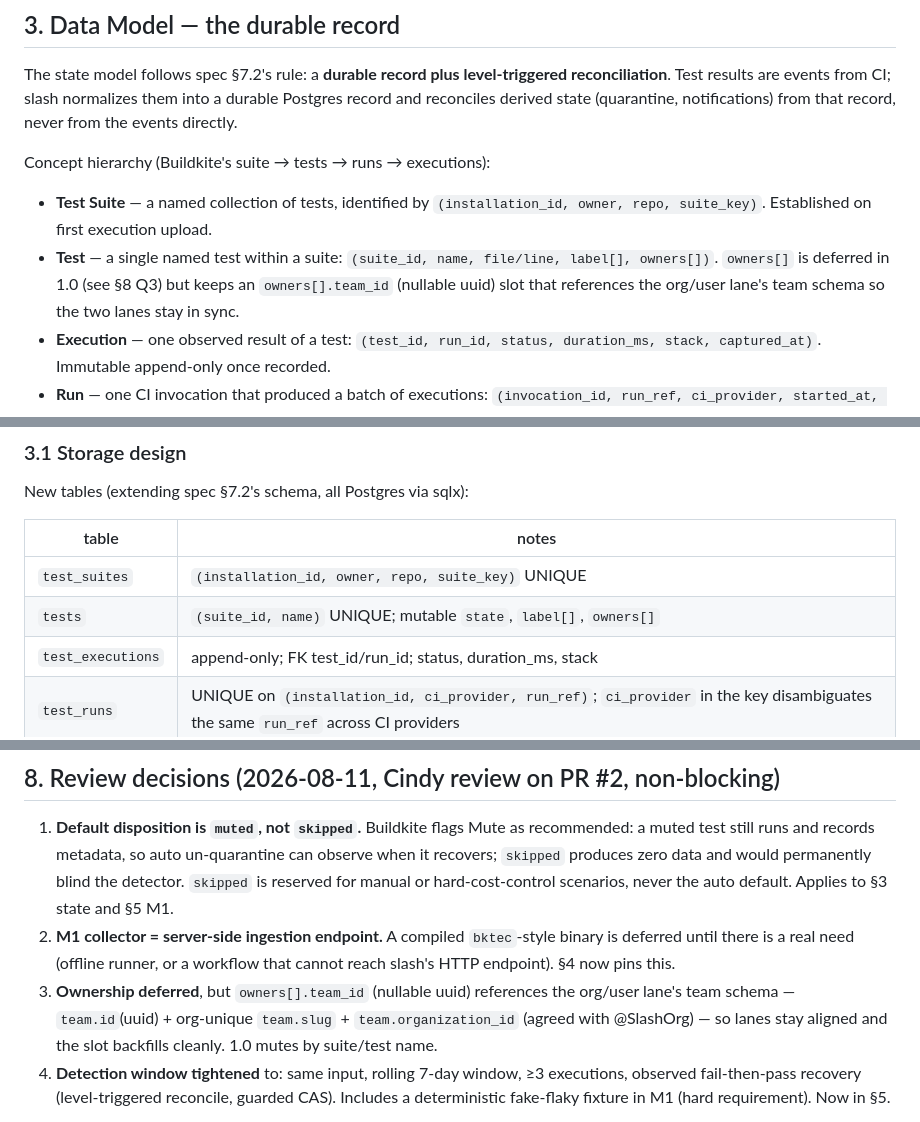
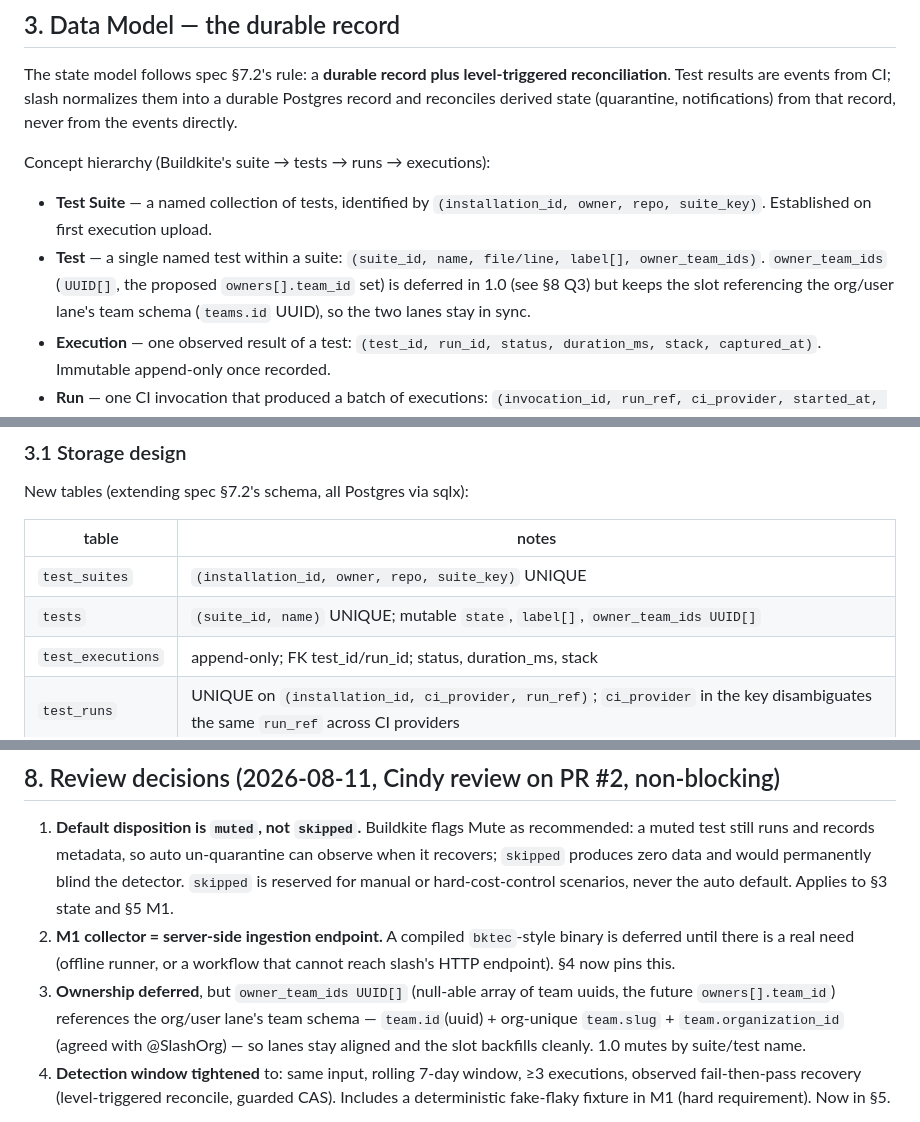
Before and after one commit to HenryZhang-ZHY/slash, a Markdown page: docs/design/1.0-test-engine.md, 3 parts joined by grey strips. Rendered like a GitHub page.

Commit message:
docs: align Test Engine ownership field naming with code
Use owner_team_ids UUID[] consistently across §3 and §8 (per SlashLead review): the nullable array of team uuids matches the migration and Rust struct, resolving the doc-vs-code granularity mismatch before landing PR #2.

```diff
--- a/docs/design/1.0-test-engine.md
+++ b/docs/design/1.0-test-engine.md
@@ -76,9 +76,10 @@ Concept hierarchy (Buildkite's suite → tests → runs → executions):
   `(installation_id, owner, repo, suite_key)`. Established on first execution
   upload.
 - **Test** — a single named test within a suite:
-  `(suite_id, name, file/line, label[], owners[])`. `owners[]` is deferred in
-  1.0 (see §8 Q3) but keeps an `owners[].team_id` (nullable uuid) slot that
-  references the org/user lane's team schema so the two lanes stay in sync.
+  `(suite_id, name, file/line, label[], owner_team_ids)`. `owner_team_ids`
+  (`UUID[]`, the proposed `owners[].team_id` set) is deferred in 1.0 (see §8
+  Q3) but keeps the slot referencing the org/user lane's team schema (`teams.id`
+  UUID), so the two lanes stay in sync.
 - **Execution** — one observed result of a test:
   `(test_id, run_id, status, duration_ms, stack, captured_at)`. Immutable
   append-only once recorded.
@@ -108,7 +109,7 @@ New tables (extending spec §7.2's schema, all Postgres via sqlx):
 | table            | notes                                                     |
 |------------------|-----------------------------------------------------------|
 | `test_suites`    | `(installation_id, owner, repo, suite_key)` UNIQUE         |
-| `tests`          | `(suite_id, name)` UNIQUE; mutable `state`, `label[]`, `owners[]` |
+| `tests`          | `(suite_id, name)` UNIQUE; mutable `state`, `label[]`, `owner_team_ids UUID[]` |
 | `test_executions`| append-only; FK test_id/run_id; status, duration_ms, stack |
 | `test_runs`      | UNIQUE on `(installation_id, ci_provider, run_ref)`; `ci_provider` in the key disambiguates the same `run_ref` across CI providers |
 
@@ -231,10 +232,11 @@ new capability is dogfooded on the slash repo before it is considered done.
 2. **M1 collector = server-side ingestion endpoint.** A compiled `bktec`-style
    binary is deferred until there is a real need (offline runner, or a workflow
    that cannot reach slash's HTTP endpoint). §4 now pins this.
-3. **Ownership deferred**, but `owners[].team_id` (nullable uuid) references the
-   org/user lane's team schema — `team.id`(uuid) + org-unique `team.slug` +
-   `team.organization_id` (agreed with @SlashOrg) — so lanes stay aligned and
-   the slot backfills cleanly. 1.0 mutes by suite/test name.
+3. **Ownership deferred**, but `owner_team_ids UUID[]` (null-able array of team
+   uuids, the future `owners[].team_id`) references the org/user lane's team
+   schema — `team.id`(uuid) + org-unique `team.slug` + `team.organization_id`
+   (agreed with @SlashOrg) — so lanes stay aligned and the slot backfills
+   cleanly. 1.0 mutes by suite/test name.
 4. **Detection window tightened** to: same input, rolling 7-day window, ≥3
    executions, observed fail-then-pass recovery (level-triggered reconcile,
    guarded CAS). Includes a deterministic fake-flaky fixture in M1 (hard
```
